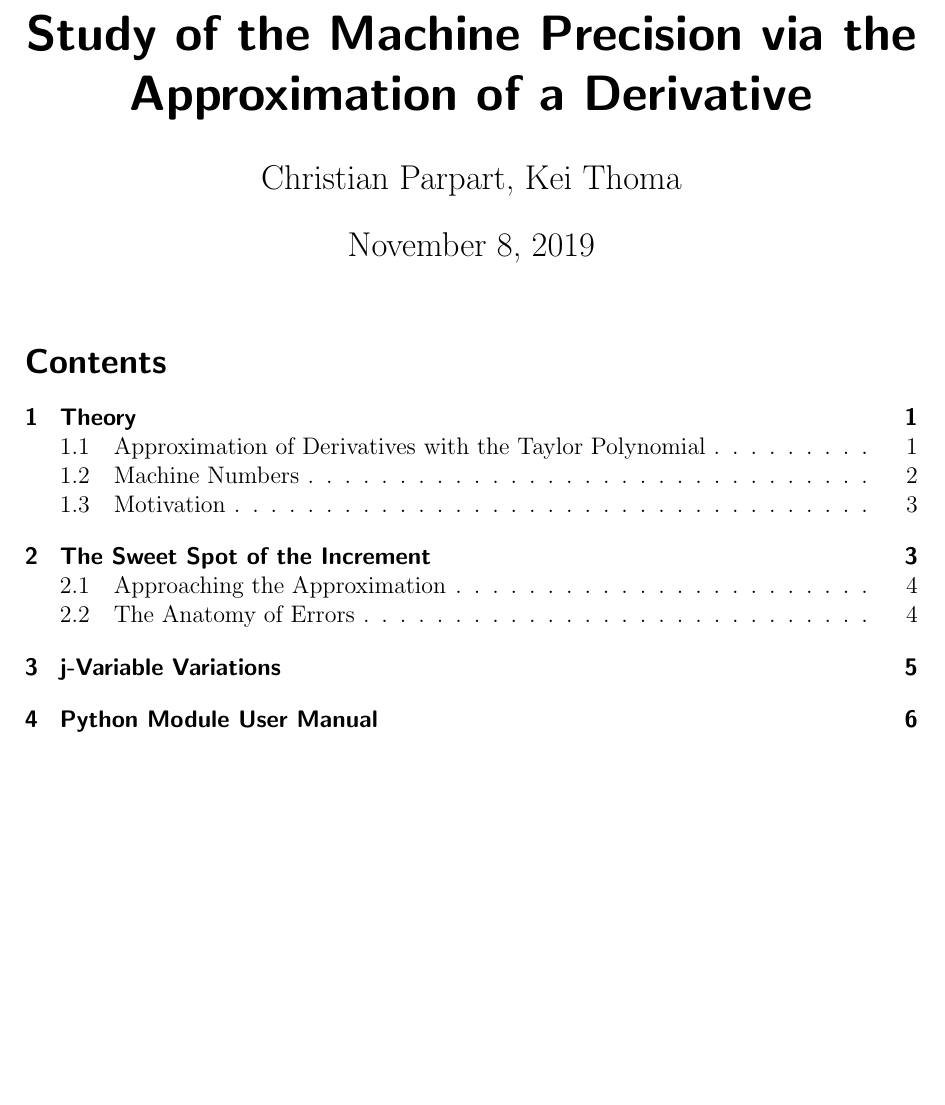
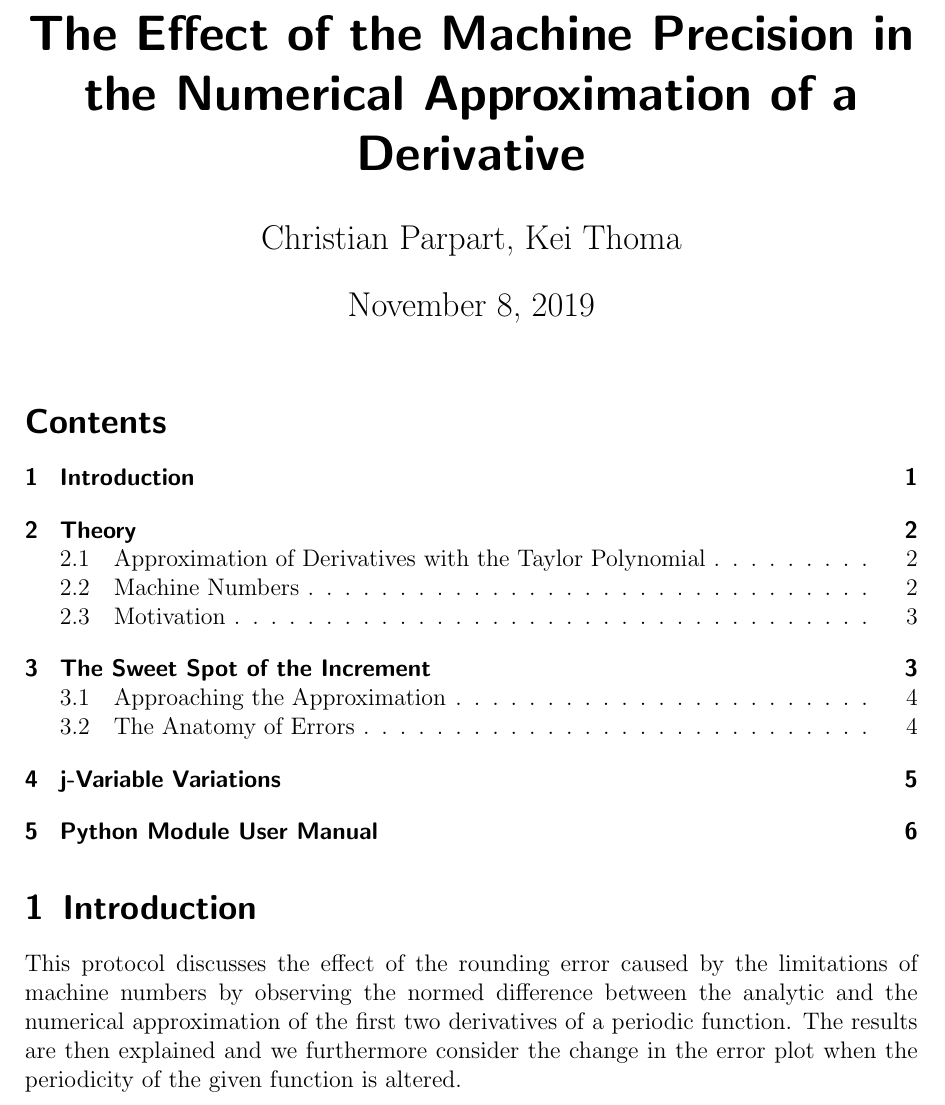
Before and after one commit to keithoma/forevermore, a LaTeX document (first_gate/protocol/protocol.tex, which reads first_gate/protocol/contents/introduction.tex): part of page 1 of 6, cut so that both start at the same text, the shorter picture padded with empty space. Compiled offline with pdfLaTeX.

Commit message:
introduction

```diff
--- a/first_gate/protocol/contents/introduction.tex
+++ b/first_gate/protocol/contents/introduction.tex
@@ -0,0 +1,3 @@
+\section{Introduction}
+
+This protocol discusses the effect of the rounding error caused by the limitations of machine numbers by observing the normed difference between the analytic and the numerical approximation of the first two derivatives of a periodic function. The results are then explained and we furthermore consider the change in the error plot when the periodicity of the given function is altered.
--- a/first_gate/protocol/protocol.tex
+++ b/first_gate/protocol/protocol.tex
@@ -15,7 +15,7 @@
 % Conclusion
 % Bibliography
 
-\title{Study of the Machine Precision via the Approximation of a Derivative}
+\title{The Effect of the Machine Precision in the Numerical Approximation of a Derivative}
 \author{Christian Parpart, Kei Thoma}
 \date{\today}
 
```
Also changed, not shown: first_gate/protocol/protocol.tex (1 more changed lines).
